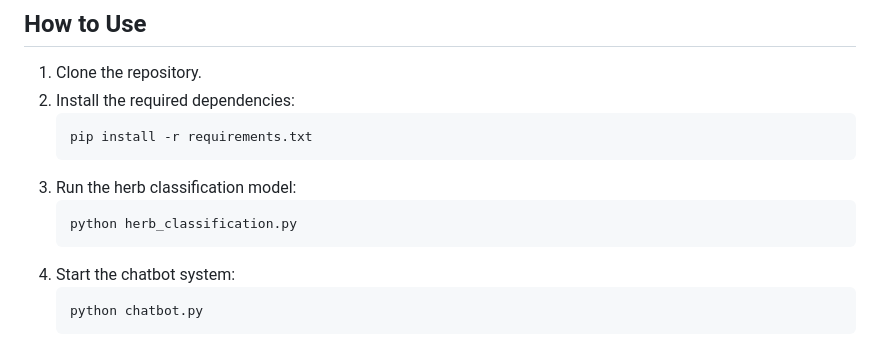
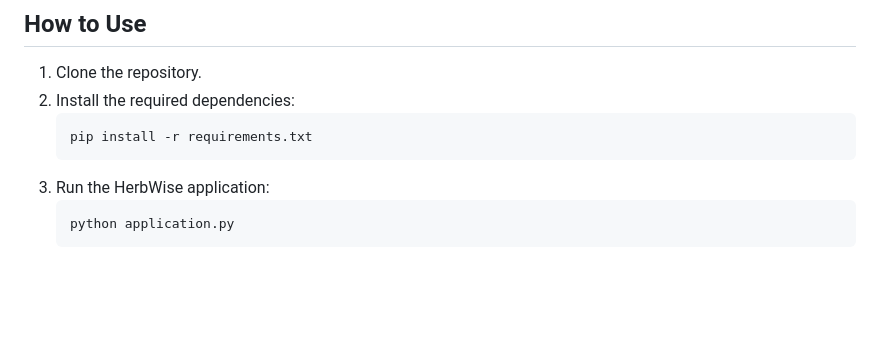
Before and after one commit to sarthakkalia/HerbWise-AI-Based-Herb-Classification-and-Chatbot-System, a Markdown page: README.md, the part around the change. Drawn GitHub-style; blank space fills up the shorter version.

````diff
--- a/README.md
+++ b/README.md
@@ -101,11 +101,7 @@ The chatbot was tested using a custom dataset, with the following results:
    ```bash
    pip install -r requirements.txt
    ```
-3. Run the herb classification model:
+3. Run the HerbWise application:
    ```bash
-   python herb_classification.py
+   python application.py
    ```
-4. Start the chatbot system:
-   ```bash
-   python chatbot.py
-   ```
````
